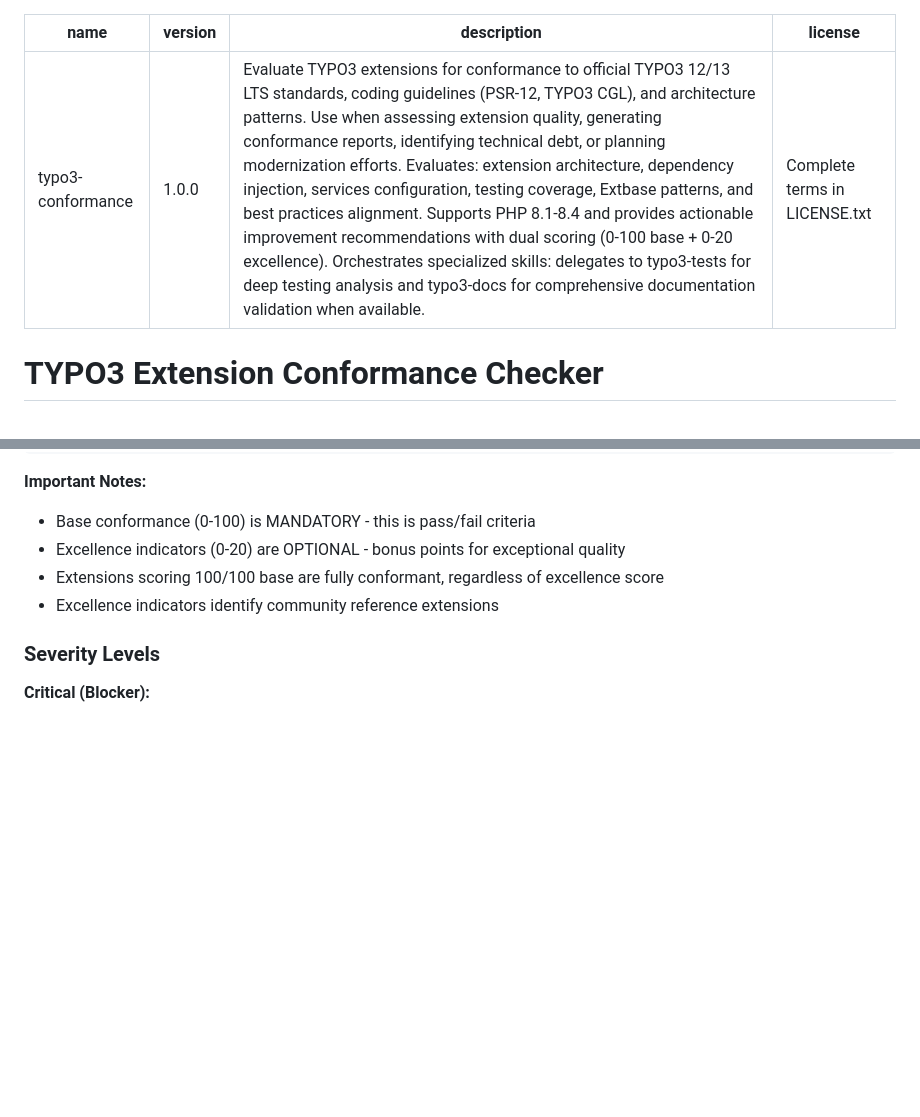
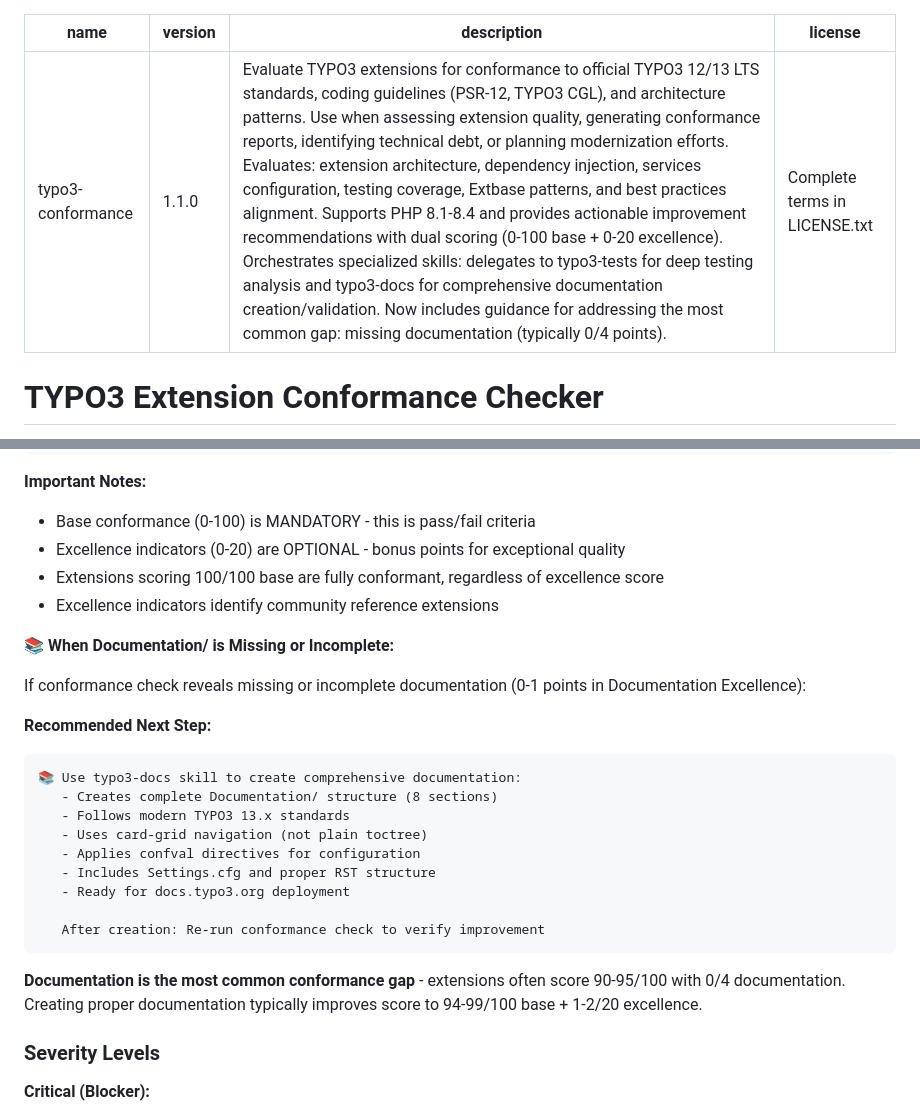
Before and after one commit to netresearch/typo3-conformance-skill, a Markdown page: SKILL.md, 2 parts joined by grey strips. Rendered like a GitHub page; blank space fills up the shorter version.

Commit message:
[FEATURE] Add documentation gap guidance and typo3-docs skill recommendation
Updates skill to v1.1.0 with actionable guidance for the most common
conformance gap: missing or incomplete documentation.

New Section: When Documentation/ is Missing or Incomplete

Added after report format example to provide immediate next steps when
conformance check reveals documentation gaps (typically 0-1/4 points).

Key Additions:
- Clear identification of documentation as most common gap
- Recommendation to use typo3-docs skill for comprehensive creation
- Lists what typo3-docs skill creates (8 sections, modern standards)
- Documents typical score improvement: 90-95 → 94-99 base + 1-2 excellence
- Emphasizes modern TYPO3 13.x standards (card-grid, confval)

Documentation Statistics:
- Extensions often score 90-95/100 with 0/4 documentation
- Creating proper documentation typically adds 4-9 points
- Documentation Excellence most straightforward improvement area

Integration with Existing Delegation:
- Complements existing typo3-docs delegation strategy (lines 414-446)
- Adds actionable "what to do next" when gaps are identified
- References modern standards now documented in typo3-docs v1.1.0

Based on Real Session:
During nr_textdb conformance evaluation, documentation was identified
as primary gap (0/4 points). Using typo3-docs skill improved score
from 92/120 to 96/120 within same session - demonstrating immediate
actionable value of this guidance.

Impact:
- Users know exact next step when documentation missing
- Clear path from conformance check → documentation creation
- Emphasizes documentation as highest-value quick win
- Links conformance evaluation to skill ecosystem

````diff
--- a/SKILL.md
+++ b/SKILL.md
@@ -1,7 +1,7 @@
 ---
 name: typo3-conformance
-version: 1.0.0
-description: "Evaluate TYPO3 extensions for conformance to official TYPO3 12/13 LTS standards, coding guidelines (PSR-12, TYPO3 CGL), and architecture patterns. Use when assessing extension quality, generating conformance reports, identifying technical debt, or planning modernization efforts. Evaluates: extension architecture, dependency injection, services configuration, testing coverage, Extbase patterns, and best practices alignment. Supports PHP 8.1-8.4 and provides actionable improvement recommendations with dual scoring (0-100 base + 0-20 excellence). Orchestrates specialized skills: delegates to typo3-tests for deep testing analysis and typo3-docs for comprehensive documentation validation when available."
+version: 1.1.0
+description: "Evaluate TYPO3 extensions for conformance to official TYPO3 12/13 LTS standards, coding guidelines (PSR-12, TYPO3 CGL), and architecture patterns. Use when assessing extension quality, generating conformance reports, identifying technical debt, or planning modernization efforts. Evaluates: extension architecture, dependency injection, services configuration, testing coverage, Extbase patterns, and best practices alignment. Supports PHP 8.1-8.4 and provides actionable improvement recommendations with dual scoring (0-100 base + 0-20 excellence). Orchestrates specialized skills: delegates to typo3-tests for deep testing analysis and typo3-docs for comprehensive documentation creation/validation. Now includes guidance for addressing the most common gap: missing documentation (typically 0/4 points)."
 license: Complete terms in LICENSE.txt
 ---
 
@@ -792,6 +792,25 @@ Excellence indicators are **optional features** that demonstrate exceptional qua
 - Extensions scoring 100/100 base are fully conformant, regardless of excellence score
 - Excellence indicators identify community reference extensions
 
+**📚 When Documentation/ is Missing or Incomplete:**
+
+If conformance check reveals missing or incomplete documentation (0-1 points in Documentation Excellence):
+
+**Recommended Next Step:**
+```
+📚 Use typo3-docs skill to create comprehensive documentation:
+   - Creates complete Documentation/ structure (8 sections)
+   - Follows modern TYPO3 13.x standards
+   - Uses card-grid navigation (not plain toctree)
+   - Applies confval directives for configuration
+   - Includes Settings.cfg and proper RST structure
+   - Ready for docs.typo3.org deployment
+
+   After creation: Re-run conformance check to verify improvement
+```
+
+**Documentation is the most common conformance gap** - extensions often score 90-95/100 with 0/4 documentation. Creating proper documentation typically improves score to 94-99/100 base + 1-2/20 excellence.
+
 ### Severity Levels
 
 **Critical (Blocker):**
````
